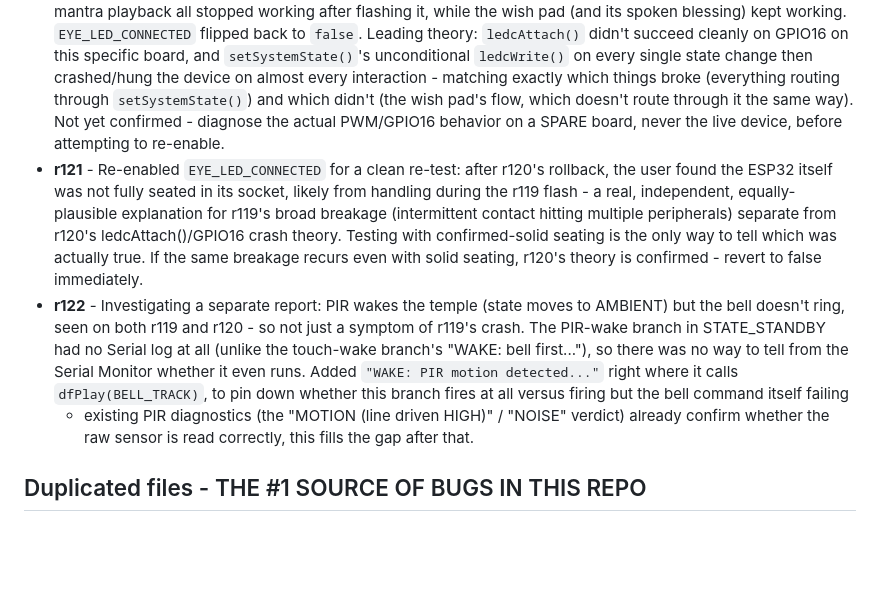
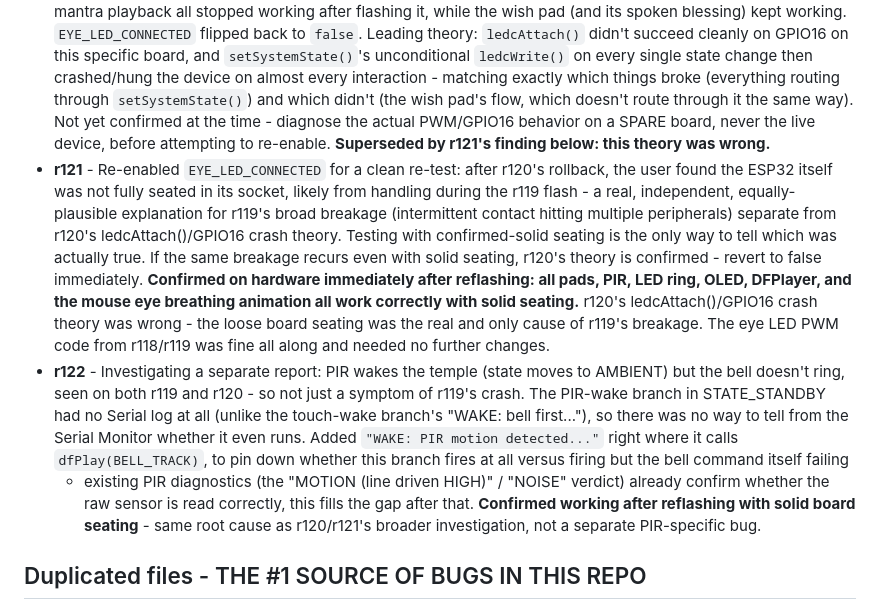
Before and after one commit to rags1816/GaneshAI, a Markdown page: CLAUDE.md, the part around the change. Rendered like a GitHub page; blank space fills up the shorter version.

Commit message:
Document r121/r122 resolution: loose board seating, not code, was the cause
Confirmed on hardware after reflashing with solid seating: all pads,
PIR, LED ring, OLED, DFPlayer, and the mouse eye breathing animation
all work correctly. r120's ledcAttach()/GPIO16 crash theory was wrong -
no further firmware changes needed for either issue.

Co-Authored-By: Claude Sonnet 5 <noreply@anthropic.com>
Claude-Session: https://claude.ai/code/session_011FrxDHAbJME8KYfFFCqK3z

```diff
--- a/CLAUDE.md
+++ b/CLAUDE.md
@@ -333,8 +333,10 @@ reasoning survives even when the git log scrolls out of context.
   device on almost every interaction - matching exactly which things
   broke (everything routing through `setSystemState()`) and which
   didn't (the wish pad's flow, which doesn't route through it the same
-  way). Not yet confirmed - diagnose the actual PWM/GPIO16 behavior on a
-  SPARE board, never the live device, before attempting to re-enable.
+  way). Not yet confirmed at the time - diagnose the actual PWM/GPIO16
+  behavior on a SPARE board, never the live device, before attempting to
+  re-enable. **Superseded by r121's finding below: this theory was
+  wrong.**
 - **r121** - Re-enabled `EYE_LED_CONNECTED` for a clean re-test: after
   r120's rollback, the user found the ESP32 itself was not fully seated
   in its socket, likely from handling during the r119 flash - a real,
@@ -343,7 +345,12 @@ reasoning survives even when the git log scrolls out of context.
   r120's ledcAttach()/GPIO16 crash theory. Testing with confirmed-solid
   seating is the only way to tell which was actually true. If the same
   breakage recurs even with solid seating, r120's theory is confirmed -
-  revert to false immediately.
+  revert to false immediately. **Confirmed on hardware immediately after
+  reflashing: all pads, PIR, LED ring, OLED, DFPlayer, and the mouse eye
+  breathing animation all work correctly with solid seating.** r120's
+  ledcAttach()/GPIO16 crash theory was wrong - the loose board seating
+  was the real and only cause of r119's breakage. The eye LED PWM code
+  from r118/r119 was fine all along and needed no further changes.
 - **r122** - Investigating a separate report: PIR wakes the temple (state
   moves to AMBIENT) but the bell doesn't ring, seen on both r119 and
   r120 - so not just a symptom of r119's crash. The PIR-wake branch in
@@ -354,7 +361,9 @@ reasoning survives even when the git log scrolls out of context.
   branch fires at all versus firing but the bell command itself failing
   - existing PIR diagnostics (the "MOTION (line driven HIGH)" / "NOISE"
   verdict) already confirm whether the raw sensor is read correctly,
-  this fills the gap after that.
+  this fills the gap after that. **Confirmed working after reflashing
+  with solid board seating** - same root cause as r120/r121's broader
+  investigation, not a separate PIR-specific bug.
 
 ## Duplicated files - THE #1 SOURCE OF BUGS IN THIS REPO
 
```
